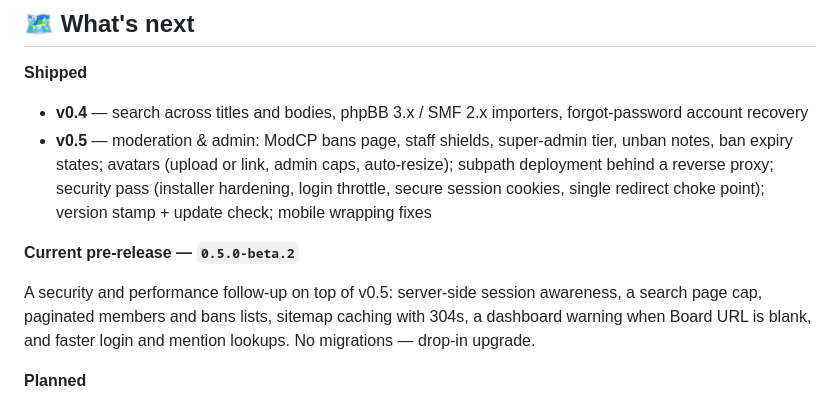
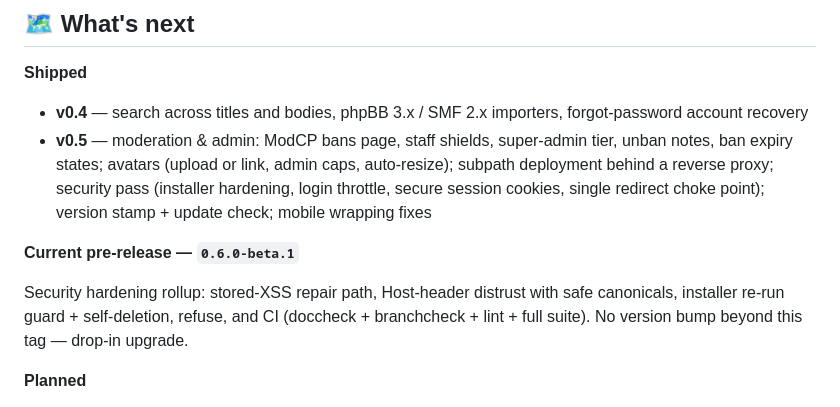
Before and after one commit to techwiz18/retrobb, a Markdown page: README.md, the part around the change. Drawn GitHub-style.

Commit message:
docs: promote 0.6.0-beta.1 in README + CHANGELOG

```diff
--- a/README.md
+++ b/README.md
@@ -205,12 +205,11 @@ and the main/live branch invariant on every push and pull request.
   (installer hardening, login throttle, secure session cookies, single redirect
   choke point); version stamp + update check; mobile wrapping fixes
 
-**Current pre-release — `0.5.0-beta.2`**
+**Current pre-release — `0.6.0-beta.1`**
 
-A security and performance follow-up on top of v0.5: server-side session
-awareness, a search page cap, paginated members and bans lists, sitemap caching
-with 304s, a dashboard warning when Board URL is blank, and faster login and
-mention lookups. No migrations — drop-in upgrade.
+Security hardening rollup: stored-XSS repair path, Host-header distrust with
+safe canonicals, installer re-run guard + self-deletion, refuse, and CI (doccheck + branchcheck + lint + full suite). No version bump
+beyond this tag — drop-in upgrade.
 
 **Planned**
 
```
Also changed, not shown: CHANGELOG.md (+2 -0 lines).
